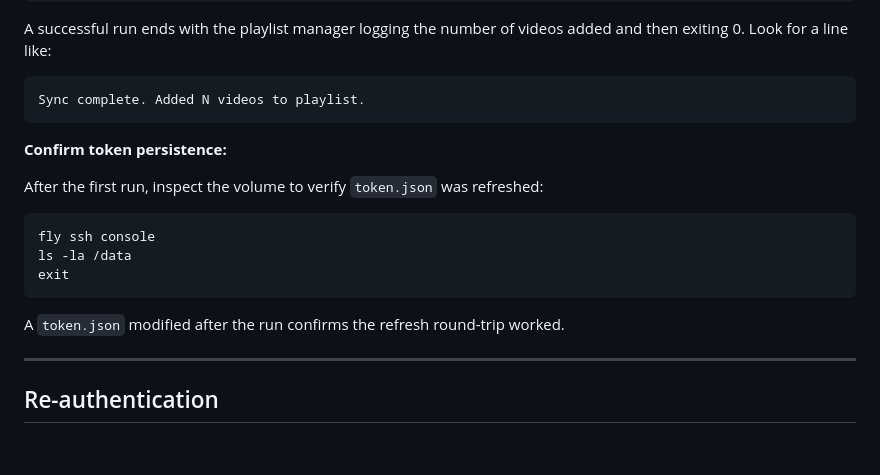
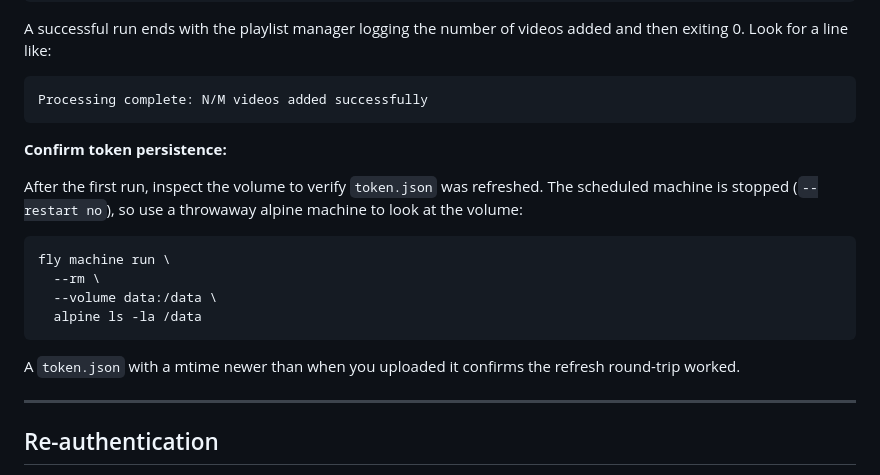
Before and after one commit to keif/playlist-from-subs, a Markdown page: docs/deploy/fly.md, the part around the change. Rendered like a GitHub page; blank space fills up the shorter version.

Commit message:
fix(deploy/fly): use alpine helper for verification; match actual log line
Codex third-pass findings:

- Verification step used `fly ssh console` to inspect /data, but the
  scheduled machine is stopped after each run (`--restart no`). Replaced
  with the same throwaway-alpine pattern used for chown and re-auth so
  the volume can be inspected without a running machine.
- Documented success log line was "Sync complete. Added N videos to
  playlist." but the CLI actually emits "Processing complete: N/M videos
  added successfully". Users tailing `fly logs` would never find the
  original string. Fixed to match yt_sub_playlist/__main__.py:134.

The oauth-bootstrap.md link is intentionally left as-is; it resolves when
#17 lands alongside this PR.

````diff
--- a/docs/deploy/fly.md
+++ b/docs/deploy/fly.md
@@ -130,20 +130,24 @@ A successful run ends with the playlist manager logging the number of videos
 added and then exiting 0. Look for a line like:
 
 ```
-Sync complete. Added N videos to playlist.
+Processing complete: N/M videos added successfully
 ```
 
 **Confirm token persistence:**
 
-After the first run, inspect the volume to verify `token.json` was refreshed:
+After the first run, inspect the volume to verify `token.json` was refreshed.
+The scheduled machine is stopped (`--restart no`), so use a throwaway alpine
+machine to look at the volume:
 
 ```bash
-fly ssh console
-ls -la /data
-exit
+fly machine run \
+  --rm \
+  --volume data:/data \
+  alpine ls -la /data
 ```
 
-A `token.json` modified after the run confirms the refresh round-trip worked.
+A `token.json` with a mtime newer than when you uploaded it confirms the
+refresh round-trip worked.
 
 ---
 
````
